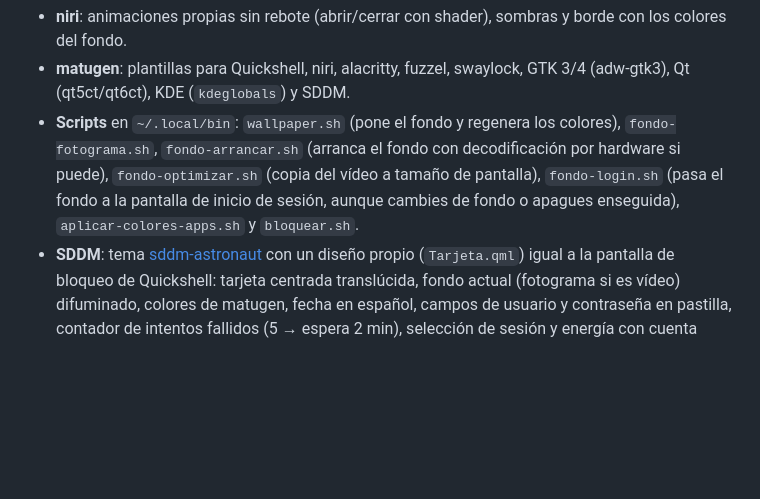
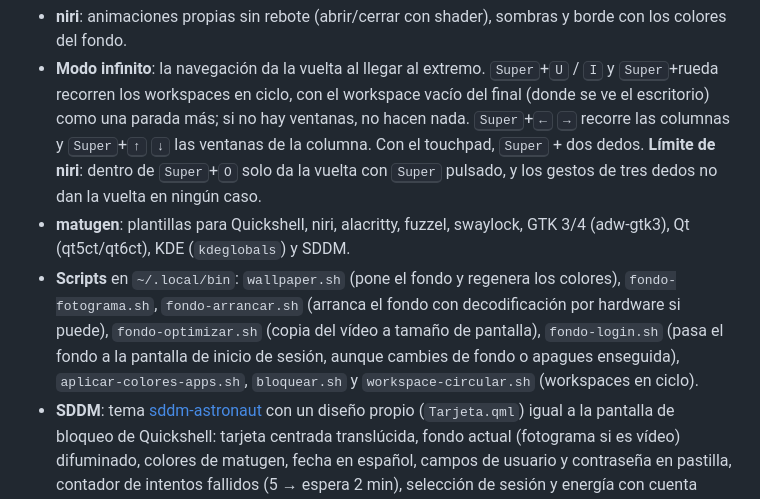
Before and after one commit to Polaris09-1/niri-kde, a Markdown page: README.md, the part around one of its changes. Drawn GitHub-style; blank space fills up the shorter version.

```diff
--- a/README.md
+++ b/README.md
@@ -54,6 +54,7 @@ Además:
 - **niri**: animaciones propias sin rebote (abrir/cerrar con shader), sombras y borde con los colores del fondo.
+- **Modo infinito**: la navegación da la vuelta al llegar al extremo. <kbd>Super</kbd>+<kbd>U</kbd> / <kbd>I</kbd> y <kbd>Super</kbd>+rueda recorren los workspaces en ciclo, con el workspace vacío del final (donde se ve el escritorio) como una parada más; si no hay ventanas, no hacen nada. <kbd>Super</kbd>+<kbd>←</kbd> <kbd>→</kbd> recorre las columnas y <kbd>Super</kbd>+<kbd>↑</kbd> <kbd>↓</kbd> las ventanas de la columna. Con el touchpad, <kbd>Super</kbd> + dos dedos. **Límite de niri**: dentro de <kbd>Super</kbd>+<kbd>O</kbd> solo da la vuelta con <kbd>Super</kbd> pulsado, y los gestos de tres dedos no dan la vuelta en ningún caso.
 - **matugen**: plantillas para Quickshell, niri, alacritty, fuzzel, swaylock, GTK 3/4 (adw-gtk3), Qt (qt5ct/qt6ct), KDE (`kdeglobals`) y SDDM.
-- **Scripts** en `~/.local/bin`: `wallpaper.sh` (pone el fondo y regenera los colores), `fondo-fotograma.sh`, `fondo-arrancar.sh` (arranca el fondo con decodificación por hardware si puede), `fondo-optimizar.sh` (copia del vídeo a tamaño de pantalla), `fondo-login.sh` (pasa el fondo a la pantalla de inicio de sesión, aunque cambies de fondo o apagues enseguida), `aplicar-colores-apps.sh` y `bloquear.sh`.
+- **Scripts** en `~/.local/bin`: `wallpaper.sh` (pone el fondo y regenera los colores), `fondo-fotograma.sh`, `fondo-arrancar.sh` (arranca el fondo con decodificación por hardware si puede), `fondo-optimizar.sh` (copia del vídeo a tamaño de pantalla), `fondo-login.sh` (pasa el fondo a la pantalla de inicio de sesión, aunque cambies de fondo o apagues enseguida), `aplicar-colores-apps.sh`, `bloquear.sh` y `workspace-circular.sh` (workspaces en ciclo).
 - **SDDM**: tema [sddm-astronaut](https://github.com/Keyitdev/sddm-astronaut-theme) con un diseño propio (`Tarjeta.qml`) igual a la pantalla de bloqueo de Quickshell: tarjeta centrada translúcida, fondo actual (fotograma si es vídeo) difuminado, colores de matugen, fecha en español, campos de usuario y contraseña en pastilla, contador de intentos fallidos (5 → espera 2 min), selección de sesión y energía con cuenta atrás. Se guarda solo el parche, no el tema entero; para volver al diseño original: `MainScript=Main.qml` en `metadata.desktop`.
 
 ## Instalación
```
Also changed, not shown: other parts of README.md (+14 -6 lines), capturas/bloqueo.jpg, capturas/calendario.jpg, capturas/osd.png, 1 other file.
